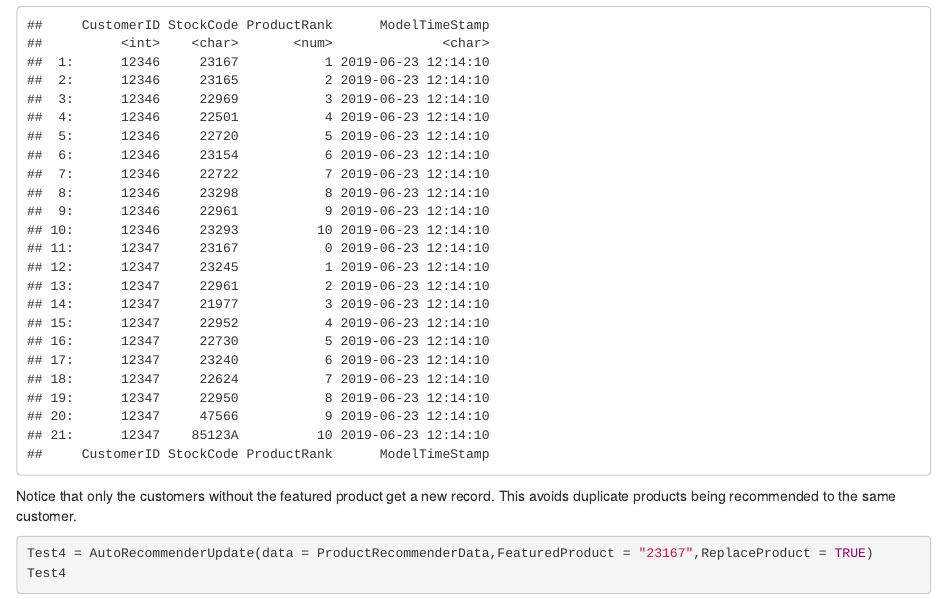
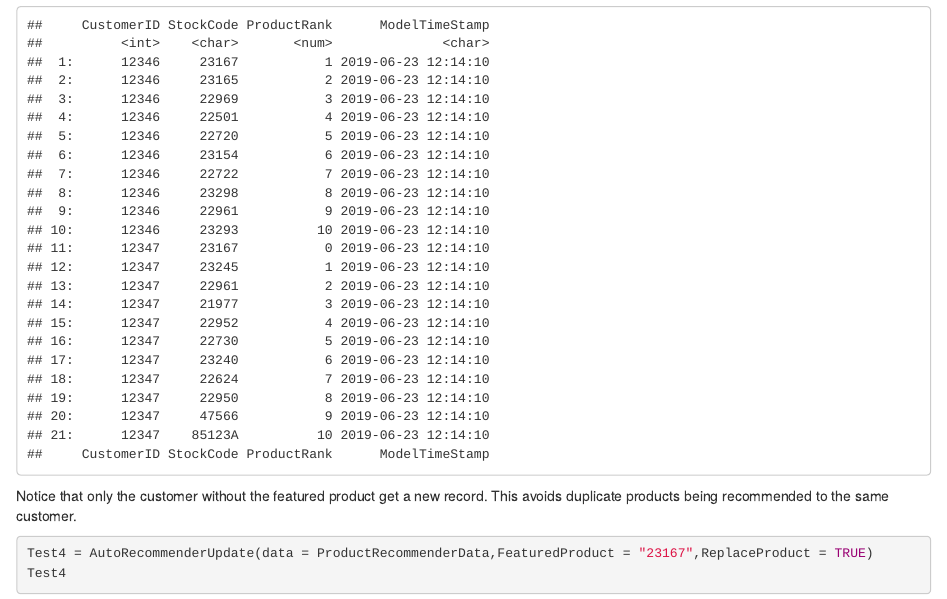
Before and after one commit to solomondaner/AutoRecommenderUpdate, an R Markdown document (R/Output.Rmd): the page in a window 1100 px wide, from 3630 px down. Rendered offline with R 4.5, knitr and Pandoc, with nearby package versions.

Commit message:
Add files via upload

````diff
--- a/R/Output.Rmd
+++ b/R/Output.Rmd
@@ -138,7 +138,7 @@ We do not want to run this function if every customer already has the product re
 Test3 = AutoRecommenderUpdate(data = ProductRecommenderData ,FeaturedProduct = "23167")
 Test3
 ```
-Notice that only the customers without the featured product get a new record. This avoids duplicate products being recommended to the same customer.
+Notice that only the customer without the featured product get a new record. This avoids duplicate products being recommended to the same customer.
 
 ```{r}
 Test4 = AutoRecommenderUpdate(data = ProductRecommenderData,FeaturedProduct = "23167",ReplaceProduct = TRUE)
````
